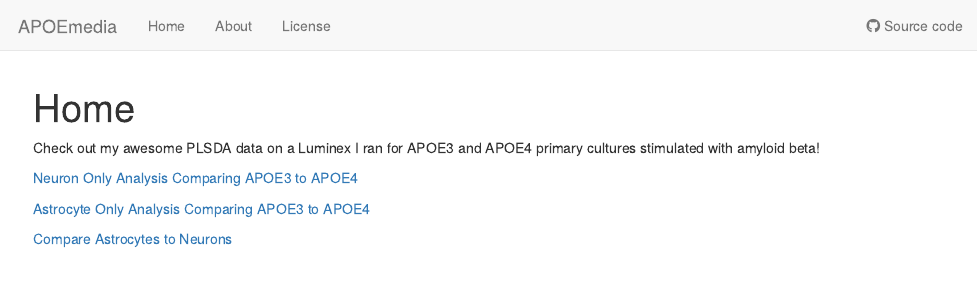
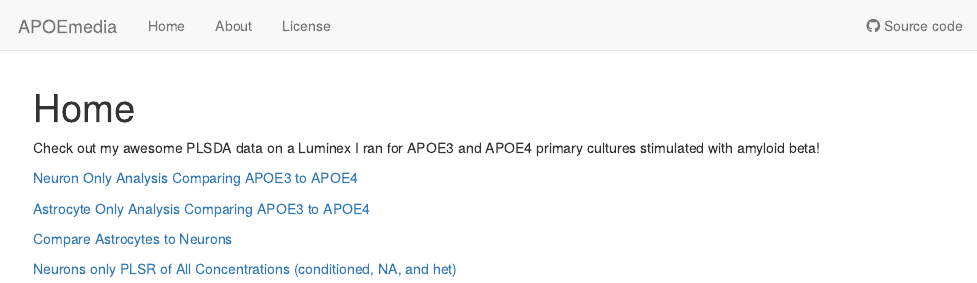
Before and after one commit to rfleeman95/APOEmedia, an R Markdown document (analysis/index.Rmd): the page in a window 1100 px wide, from its top. Rendered offline with R 4.5, knitr and Pandoc, with nearby package versions; drawn as R Markdown's standard HTML page in place of the format the file asks for.

Commit message:
wflow_publish("analysis/index.Rmd")

```diff
--- a/analysis/index.Rmd
+++ b/analysis/index.Rmd
@@ -15,3 +15,5 @@ Check out my awesome PLSDA data on a Luminex I ran for APOE3 and APOE4 primary c
 [Astrocyte Only Analysis Comparing APOE3 to APOE4](AstroOnlyAnalysis.html)
 
 [Compare Astrocytes to Neurons](AstrocyteAndNeuron.html)
+
+[Neurons only PLSR of All Concentrations (conditioned, NA, and het)](NeuronMediaAllPLSR.html)
```
